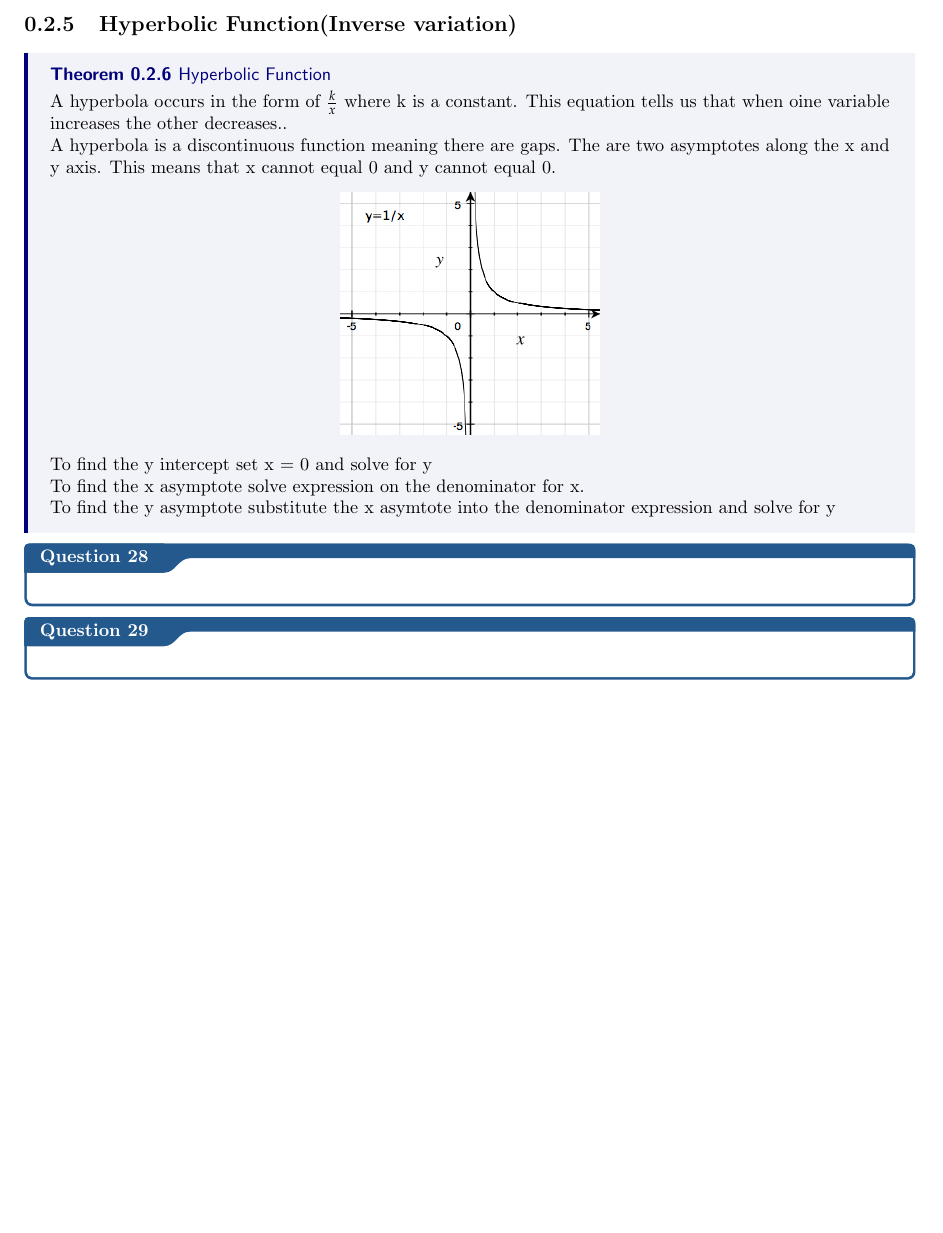
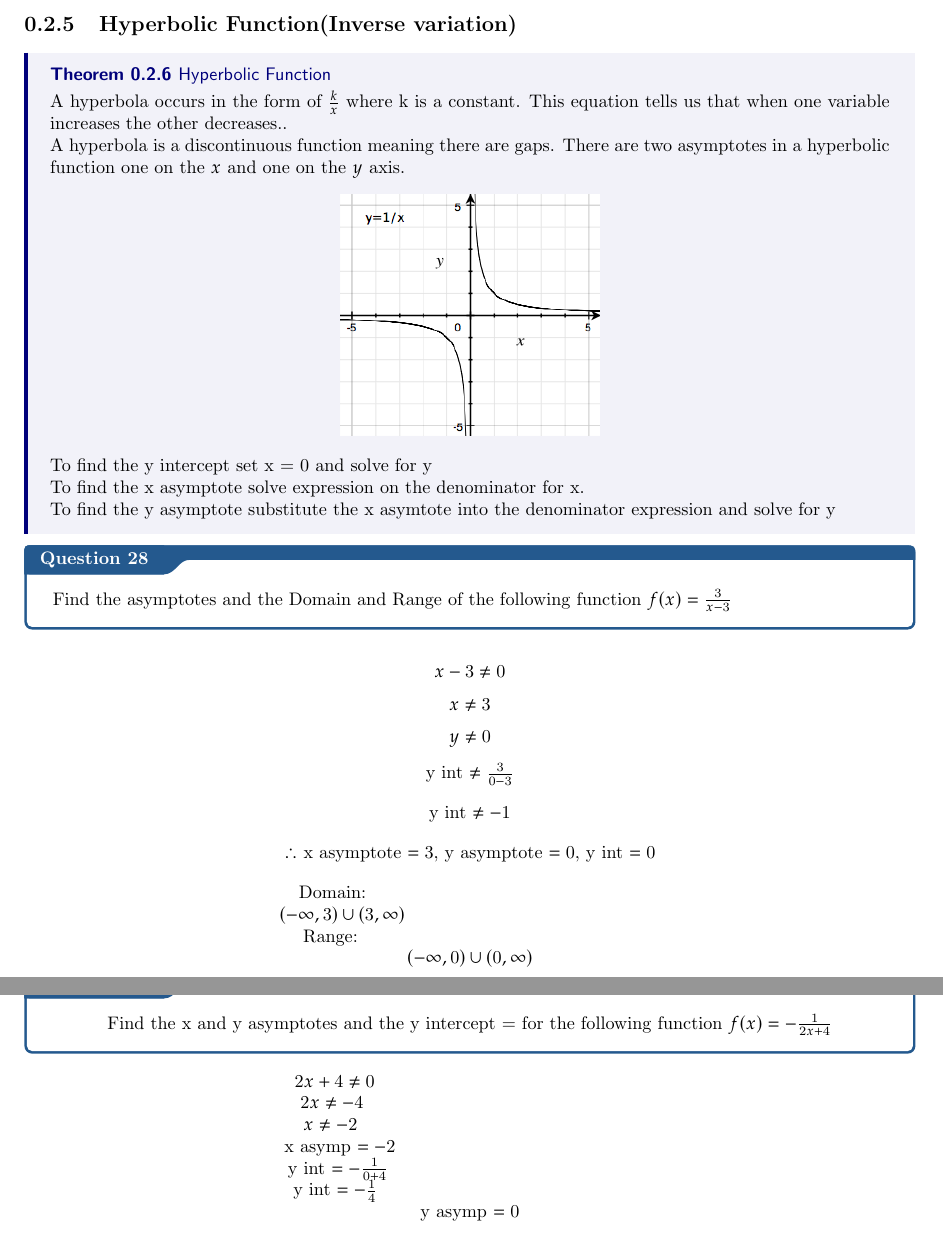
Before and after one commit to T300Y/Y11-MATHS-NOTES, a LaTeX thesis (Y11 MATHS NOTES.tex): part of page 13 of 13 before the commit and two parts of pages 13 and 14 of 14 after it, the two joined at a grey line, cut so that both start at the same text, the shorter picture padded with empty space. The pictures show the PDF file Y11 MATHS NOTES.pdf that the author committed with the source.

Commit message:
Finished hyperbolic functions started Linear Functions

```diff
--- a/Y11 MATHS NOTES.tex
+++ b/Y11 MATHS NOTES.tex
@@ -331,9 +331,9 @@ $$POI = (-2,8)$$
 
 \subsection{Hyperbolic Function(Inverse variation)}
 \thm{Hyperbolic Function}{
-    A hyperbola occurs in the form of $\frac{k}{x}$ where k is a constant. This equation tells us that when oine variable increases the other decreases..
+    A hyperbola occurs in the form of $\frac{k}{x}$ where k is a constant. This equation tells us that when one variable increases the other decreases..
     \newline
-    A hyperbola is a discontinuous function meaning there are gaps. The are two asymptotes along the x and y axis. This means that x cannot equal 0 and y cannot equal 0.
+    A hyperbola is a discontinuous function meaning there are gaps. There are two asymptotes in a hyperbolic function one on the $x$ and one on the $y$ axis.
     \begin{center}
         \includegraphics[scale=0.5]{hyperbolafunction1.png}
     \end{center}
@@ -346,5 +346,15 @@ $$POI = (-2,8)$$
 
 }
 
-\qs{}{}
-\qs{}{}
+\qs{}{\begin{center} Find the asymptotes and the Domain and Range of the following function $f(x) = \frac{3}{x-3} \end{center}$ }
+$$x-3 \neq 0$$
+$$x \neq 3$$
+$$y \neq 0$$
+\begin{center} y int $\neq\frac{3}{0-3}$\end{center}
+\begin{center} y int $\neq-1$\end{center}
+\begin{center}
+    $\therefore$ x asymptote $= 3$, y asymptote $= 0$, y int $= 0$
+\end{center}
+\begin{center}
+    Domain:
+    \newline
@@ -350,0 +364,9 @@ $$POI = (-2,8)$$
+    \newline
+    $(-\infty,0)\cup(0,\infty)$
+\end{center}
+\newpage
+\qs{}{\begin{center} Find the x and y asymptotes and the y intercept = for the following function $f(x)= -\frac{1}{2x+4}$   \end{center}}
+\begin{center}
+    $2x+4 \neq 0$
+    \newline
+    $2x \neq -4$
```
Also changed, not shown: Y11 MATHS NOTES.pdf, Y11 MATHS NOTES.tex (25 more changed lines), 6 other files.
